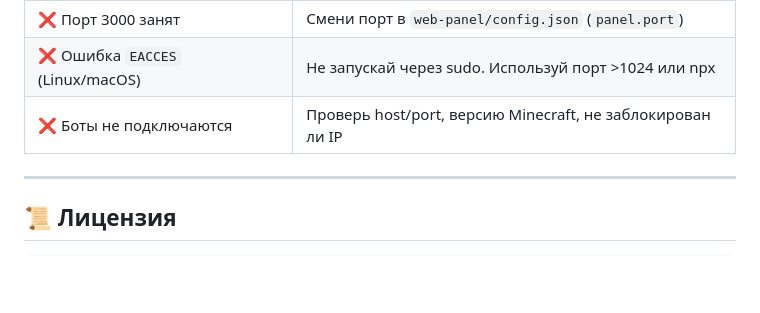
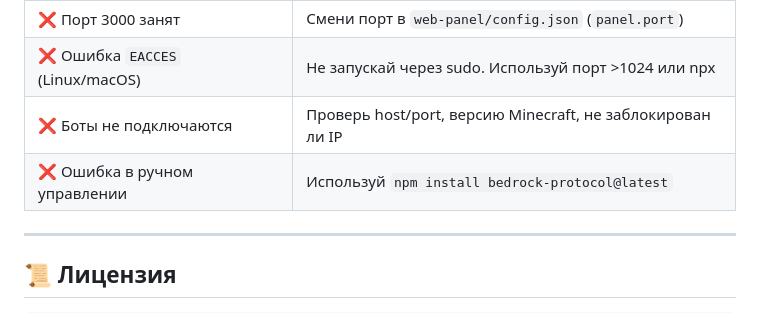
Before and after one commit to Reikiiioi/Minecraft-Bedrock-Edition-Bot-Panel, a Markdown page: README.md, the part around the change. Rendered like a GitHub page; blank space fills up the shorter version.

```diff
--- a/README.md
+++ b/README.md
@@ -247,6 +247,7 @@ node setup.js
 | ❌ Порт 3000 занят | Смени порт в `web-panel/config.json` (`panel.port`) |
 | ❌ Ошибка `EACCES` (Linux/macOS) | Не запускай через sudo. Используй порт >1024 или npx |
 | ❌ Боты не подключаются | Проверь host/port, версию Minecraft, не заблокирован ли IP |
+| ❌ Ошибка в ручном управлении | Используй `npm install bedrock-protocol@latest` |
 
 ---
 
```
